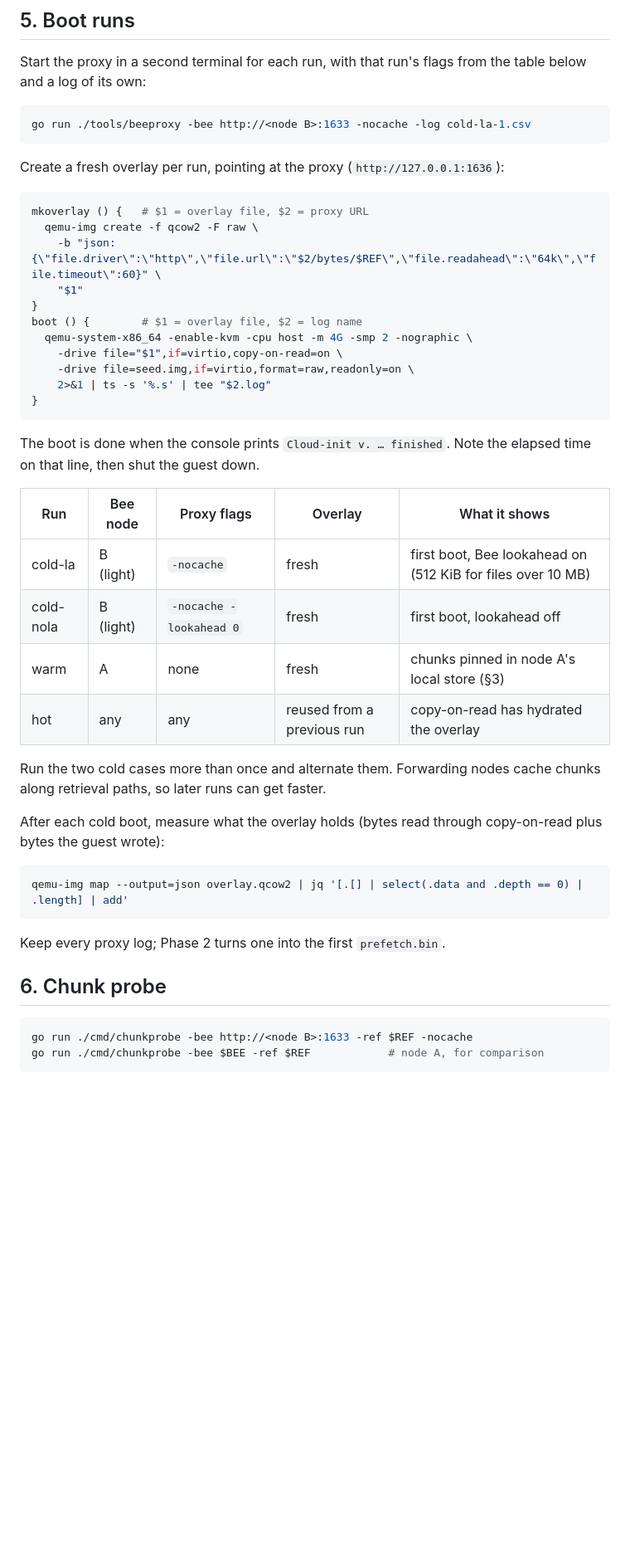
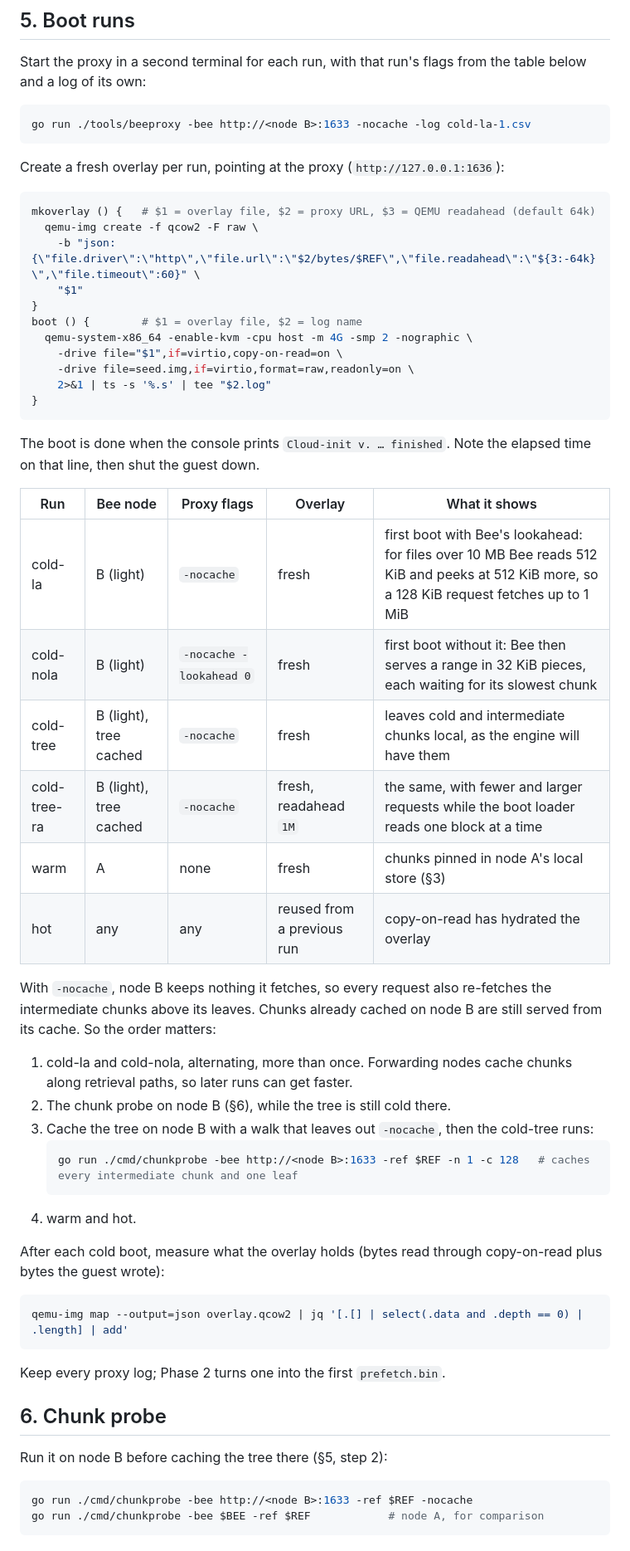
Before and after one commit to petfold/swarmblk, a Markdown page: docs/PHASE0.md, the part around one of its changes. Shown at 83% size. Rendered like a GitHub page; blank space fills up the shorter version.

Commit message:
Add cold-tree runs and a run order to Phase 0
With Swarm-Cache: false node B keeps nothing, so every /bytes request
re-fetches the intermediate chunks above its leaves. New cold-tree
runs cache the tree on node B first, as the engine will have it, and
cold-tree-ra adds a 1 MiB readahead for the boot loader's serial
reads. Since node B's cache persists, the runbook now gives the order
of the runs. It also says what the lookahead settings do.

Co-Authored-By: Claude Opus 5.5 <noreply@anthropic.com>

````diff
--- a/docs/PHASE0.md
+++ b/docs/PHASE0.md
@@ -89,9 +89,9 @@ go run ./tools/beeproxy -bee http://<node B>:1633 -nocache -log cold-la-1.csv
 Create a fresh overlay per run, pointing at the proxy (`http://127.0.0.1:1636`):
 
 ```sh
-mkoverlay () {   # $1 = overlay file, $2 = proxy URL
+mkoverlay () {   # $1 = overlay file, $2 = proxy URL, $3 = QEMU readahead (default 64k)
   qemu-img create -f qcow2 -F raw \
-    -b "json:{\"file.driver\":\"http\",\"file.url\":\"$2/bytes/$REF\",\"file.readahead\":\"64k\",\"file.timeout\":60}" \
+    -b "json:{\"file.driver\":\"http\",\"file.url\":\"$2/bytes/$REF\",\"file.readahead\":\"${3:-64k}\",\"file.timeout\":60}" \
     "$1"
 }
 boot () {        # $1 = overlay file, $2 = log name
@@ -106,12 +106,22 @@ The boot is done when the console prints `Cloud-init v. … finished`. Note the
 
 | Run | Bee node | Proxy flags | Overlay | What it shows |
 |---|---|---|---|---|
-| cold-la | B (light) | `-nocache` | fresh | first boot, Bee lookahead on (512 KiB for files over 10 MB) |
-| cold-nola | B (light) | `-nocache -lookahead 0` | fresh | first boot, lookahead off |
+| cold-la | B (light) | `-nocache` | fresh | first boot with Bee's lookahead: for files over 10 MB Bee reads 512 KiB and peeks at 512 KiB more, so a 128 KiB request fetches up to 1 MiB |
+| cold-nola | B (light) | `-nocache -lookahead 0` | fresh | first boot without it: Bee then serves a range in 32 KiB pieces, each waiting for its slowest chunk |
+| cold-tree | B (light), tree cached | `-nocache` | fresh | leaves cold and intermediate chunks local, as the engine will have them |
+| cold-tree-ra | B (light), tree cached | `-nocache` | fresh, readahead `1M` | the same, with fewer and larger requests while the boot loader reads one block at a time |
 | warm | A | none | fresh | chunks pinned in node A's local store (§3) |
 | hot | any | any | reused from a previous run | copy-on-read has hydrated the overlay |
 
-Run the two cold cases more than once and alternate them. Forwarding nodes cache chunks along retrieval paths, so later runs can get faster.
+With `-nocache`, node B keeps nothing it fetches, so every request also re-fetches the intermediate chunks above its leaves. Chunks already cached on node B are still served from its cache. So the order matters:
+
+1. cold-la and cold-nola, alternating, more than once. Forwarding nodes cache chunks along retrieval paths, so later runs can get faster.
+2. The chunk probe on node B (§6), while the tree is still cold there.
+3. Cache the tree on node B with a walk that leaves out `-nocache`, then the cold-tree runs:
+   ```sh
+   go run ./cmd/chunkprobe -bee http://<node B>:1633 -ref $REF -n 1 -c 128   # caches every intermediate chunk and one leaf
+   ```
+4. warm and hot.
 
 After each cold boot, measure what the overlay holds (bytes read through copy-on-read plus bytes the guest wrote):
 
@@ -122,6 +132,8 @@ qemu-img map --output=json overlay.qcow2 | jq '[.[] | select(.data and .depth ==
 Keep every proxy log; Phase 2 turns one into the first `prefetch.bin`.
 
 ## 6. Chunk probe
+
+Run it on node B before caching the tree there (§5, step 2):
 
 ```sh
 go run ./cmd/chunkprobe -bee http://<node B>:1633 -ref $REF -nocache
````
Also changed, not shown: other parts of docs/PHASE0.md (+2 -0 lines).
